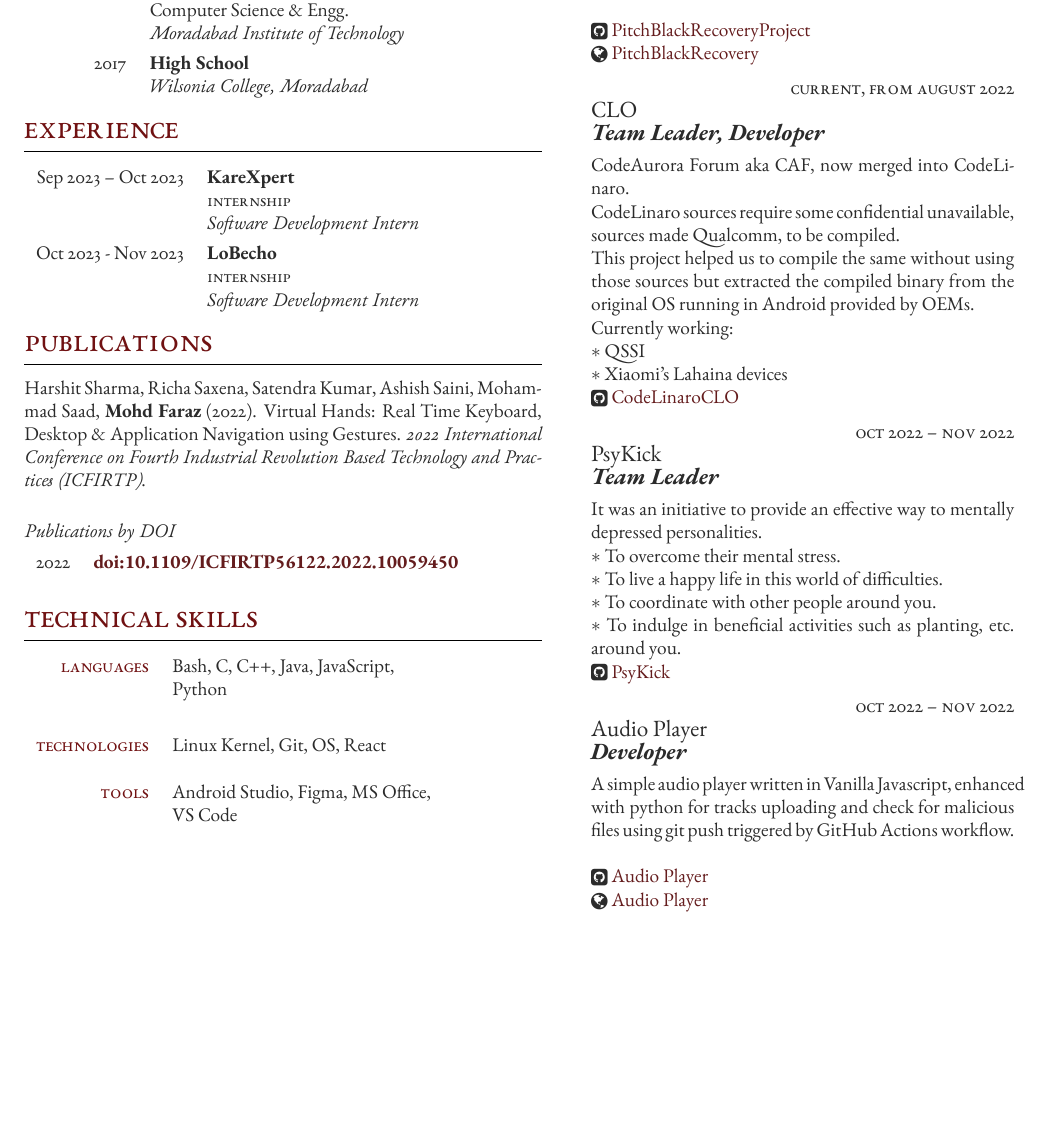
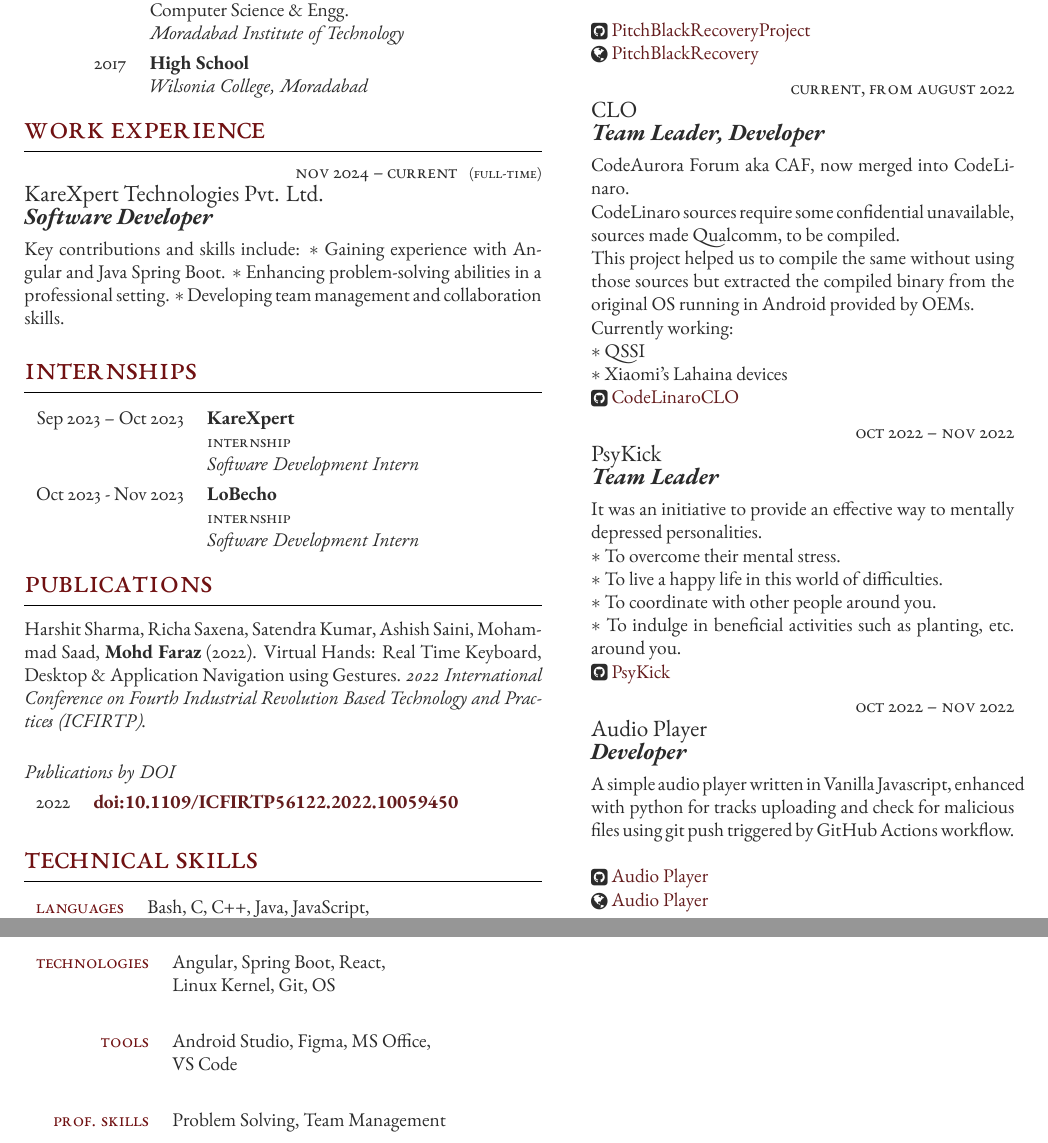
Before and after one commit to AndroiableDroid/resume, a LaTeX document (template.tex): part of the page before the commit and two parts of pages 1 and 2 of 2 after it, the two joined at a grey line, cut so that both start at the same text, the shorter picture padded with empty space. Compiled offline with XeLaTeX.

Commit message:
resume: template: Update for Work experience

```diff
--- a/template.tex
+++ b/template.tex
@@ -112,10 +112,27 @@
 \end{supertabular}
 
 %----------------------------------------------------------------------------------------
-%	Experience
+%	WORK Experience
 %----------------------------------------------------------------------------------------
 
-\section{EXPERIENCE}
+\section{Work Experience}
+
+\jobentry
+	{Nov 2024 -- Current} % Duration
+	{Full-time} % FT/PT (full time or part time)
+	{KareXpert Technologies Pvt. Ltd.} % Employer
+	{Software Developer} % Job title
+	{Key contributions and skills include:
+	 $*$ Gaining experience with Angular and Java Spring Boot.
+	 $*$ Enhancing problem-solving abilities in a professional setting.
+	 $*$ Developing team management and collaboration skills.
+	} % Description
+
+%----------------------------------------------------------------------------------------
+%	Internships
+%----------------------------------------------------------------------------------------
+
+\section{Internships}
 
 %\experienceentry
 %	{} % Duration
@@ -212,7 +229,8 @@
 
 	%------------------------------------------------
 
-	\tableentry{Technologies}{Linux Kernel, Git, OS, React}{}\\
+	\tableentry{Technologies}{Angular, Spring Boot, React,}{}
+	\tableentry{}{Linux Kernel, Git, OS}{spaceafter}\\
 
 	%------------------------------------------------
 
@@ -220,6 +238,9 @@
 	\tableentry{}{VS Code}{spaceafter}\\
 
 	%------------------------------------------------
+
+	\tableentry{Prof. Skills}{Problem Solving, Team Management}{spaceafter}\\
+
 \end{supertabular}
 
 %----------------------------------------------------------------------------------------
```
Also changed, not shown: template.tex (10 more changed lines).
